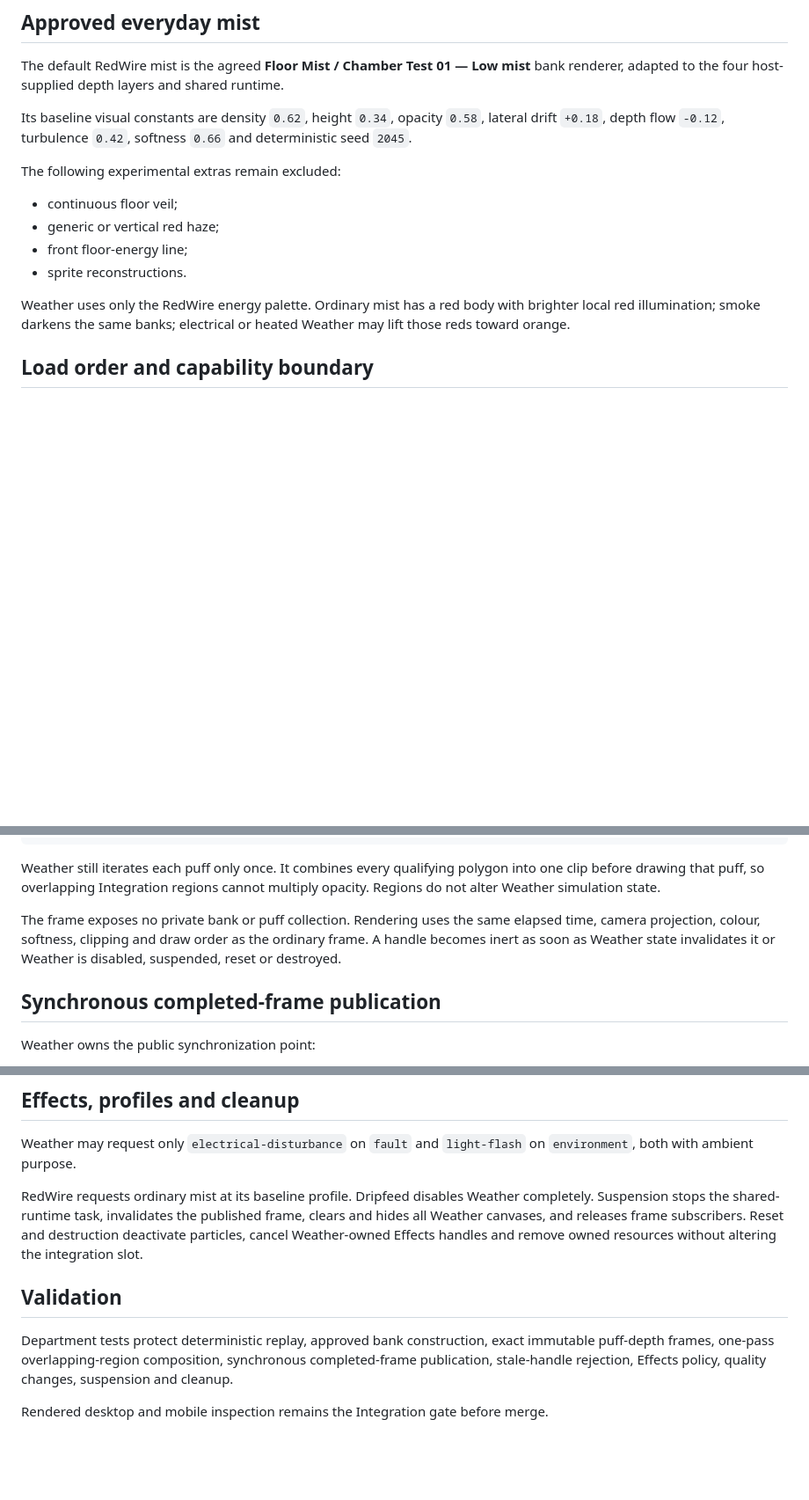
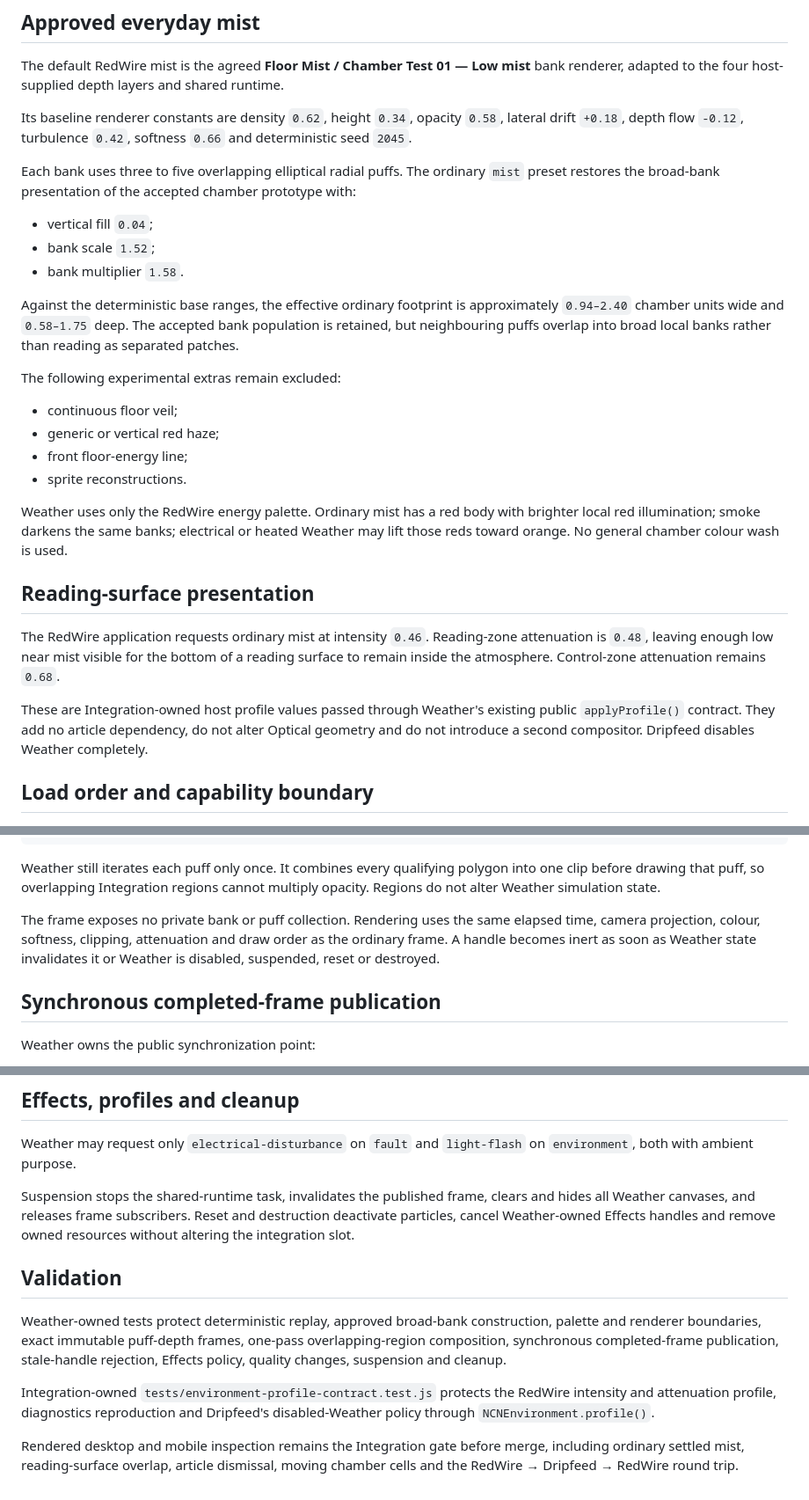
Before and after one commit to BardOfCarnac/AristCage, a Markdown page: departments/weather/README.md, 3 parts joined by grey strips. Shown at 88% size. Drawn GitHub-style; blank space fills up the shorter version.

Commit message:
Reconcile broad-bank mist with completed-frame contract

```diff
--- a/departments/weather/README.md
+++ b/departments/weather/README.md
@@ -6,7 +6,15 @@ This directory publishes the replaceable `weather` department. It does not insta
 
 The default RedWire mist is the agreed **Floor Mist / Chamber Test 01 — Low mist** bank renderer, adapted to the four host-supplied depth layers and shared runtime.
 
-Its baseline visual constants are density `0.62`, height `0.34`, opacity `0.58`, lateral drift `+0.18`, depth flow `-0.12`, turbulence `0.42`, softness `0.66` and deterministic seed `2045`.
+Its baseline renderer constants are density `0.62`, height `0.34`, opacity `0.58`, lateral drift `+0.18`, depth flow `-0.12`, turbulence `0.42`, softness `0.66` and deterministic seed `2045`.
+
+Each bank uses three to five overlapping elliptical radial puffs. The ordinary `mist` preset restores the broad-bank presentation of the accepted chamber prototype with:
+
+- vertical fill `0.04`;
+- bank scale `1.52`;
+- bank multiplier `1.58`.
+
+Against the deterministic base ranges, the effective ordinary footprint is approximately `0.94–2.40` chamber units wide and `0.58–1.75` deep. The accepted bank population is retained, but neighbouring puffs overlap into broad local banks rather than reading as separated patches.
 
 The following experimental extras remain excluded:
 
@@ -15,7 +23,13 @@ The following experimental extras remain excluded:
 - front floor-energy line;
 - sprite reconstructions.
 
-Weather uses only the RedWire energy palette. Ordinary mist has a red body with brighter local red illumination; smoke darkens the same banks; electrical or heated Weather may lift those reds toward orange.
+Weather uses only the RedWire energy palette. Ordinary mist has a red body with brighter local red illumination; smoke darkens the same banks; electrical or heated Weather may lift those reds toward orange. No general chamber colour wash is used.
+
+## Reading-surface presentation
+
+The RedWire application requests ordinary mist at intensity `0.46`. Reading-zone attenuation is `0.48`, leaving enough low near mist visible for the bottom of a reading surface to remain inside the atmosphere. Control-zone attenuation remains `0.68`.
+
+These are Integration-owned host profile values passed through Weather's existing public `applyProfile()` contract. They add no article dependency, do not alter Optical geometry and do not introduce a second compositor. Dripfeed disables Weather completely.
 
 ## Load order and capability boundary
 
@@ -57,7 +71,7 @@ frame.renderForeground(context2d, {
 
 Weather still iterates each puff only once. It combines every qualifying polygon into one clip before drawing that puff, so overlapping Integration regions cannot multiply opacity. Regions do not alter Weather simulation state.
 
-The frame exposes no private bank or puff collection. Rendering uses the same elapsed time, camera projection, colour, softness, clipping and draw order as the ordinary frame. A handle becomes inert as soon as Weather state invalidates it or Weather is disabled, suspended, reset or destroyed.
+The frame exposes no private bank or puff collection. Rendering uses the same elapsed time, camera projection, colour, softness, clipping, attenuation and draw order as the ordinary frame. A handle becomes inert as soon as Weather state invalidates it or Weather is disabled, suspended, reset or destroyed.
 
 ## Synchronous completed-frame publication
 
@@ -80,10 +94,12 @@ This contract adds no caller-specific atmospheric state and does not expose the
 
 Weather may request only `electrical-disturbance` on `fault` and `light-flash` on `environment`, both with ambient purpose.
 
-RedWire requests ordinary mist at its baseline profile. Dripfeed disables Weather completely. Suspension stops the shared-runtime task, invalidates the published frame, clears and hides all Weather canvases, and releases frame subscribers. Reset and destruction deactivate particles, cancel Weather-owned Effects handles and remove owned resources without altering the integration slot.
+Suspension stops the shared-runtime task, invalidates the published frame, clears and hides all Weather canvases, and releases frame subscribers. Reset and destruction deactivate particles, cancel Weather-owned Effects handles and remove owned resources without altering the integration slot.
 
 ## Validation
 
-Department tests protect deterministic replay, approved bank construction, exact immutable puff-depth frames, one-pass overlapping-region composition, synchronous completed-frame publication, stale-handle rejection, Effects policy, quality changes, suspension and cleanup.
+Weather-owned tests protect deterministic replay, approved broad-bank construction, palette and renderer boundaries, exact immutable puff-depth frames, one-pass overlapping-region composition, synchronous completed-frame publication, stale-handle rejection, Effects policy, quality changes, suspension and cleanup.
 
-Rendered desktop and mobile inspection remains the Integration gate before merge.
+Integration-owned `tests/environment-profile-contract.test.js` protects the RedWire intensity and attenuation profile, diagnostics reproduction and Dripfeed's disabled-Weather policy through `NCNEnvironment.profile()`.
+
+Rendered desktop and mobile inspection remains the Integration gate before merge, including ordinary settled mist, reading-surface overlap, article dismissal, moving chamber cells and the RedWire → Dripfeed → RedWire round trip.
```
